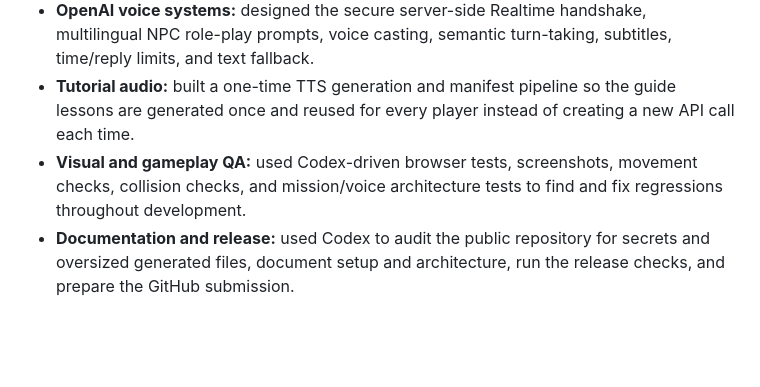
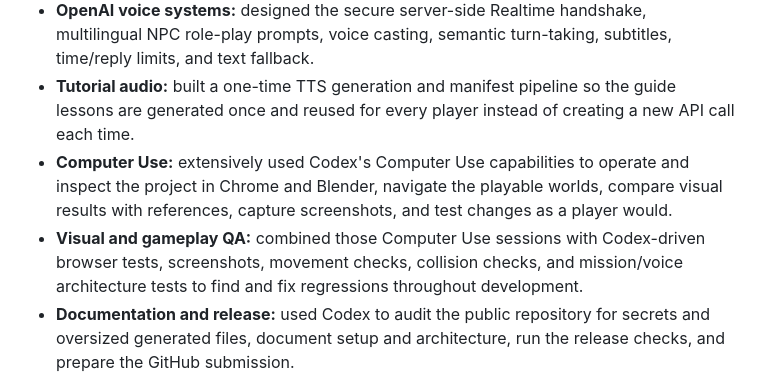
Before and after one commit to rehaancubess/speakworld, a Markdown page: README.md, the part around the change. Drawn GitHub-style; blank space fills up the shorter version.

Commit message:
Document Codex Computer Use workflow

```diff
--- a/README.md
+++ b/README.md
@@ -60,7 +60,8 @@ Speakworld was built through an iterative human–AI development workflow in Cod
 - **Game engineering:** implemented third-person movement, camera behavior, collision, mission progression, minimap navigation, NPC markers, trains, metro/subway behavior, bicycles, and scooters.
 - **OpenAI voice systems:** designed the secure server-side Realtime handshake, multilingual NPC role-play prompts, voice casting, semantic turn-taking, subtitles, time/reply limits, and text fallback.
 - **Tutorial audio:** built a one-time TTS generation and manifest pipeline so the guide lessons are generated once and reused for every player instead of creating a new API call each time.
-- **Visual and gameplay QA:** used Codex-driven browser tests, screenshots, movement checks, collision checks, and mission/voice architecture tests to find and fix regressions throughout development.
+- **Computer Use:** extensively used Codex's Computer Use capabilities to operate and inspect the project in Chrome and Blender, navigate the playable worlds, compare visual results with references, capture screenshots, and test changes as a player would.
+- **Visual and gameplay QA:** combined those Computer Use sessions with Codex-driven browser tests, screenshots, movement checks, collision checks, and mission/voice architecture tests to find and fix regressions throughout development.
 - **Documentation and release:** used Codex to audit the public repository for secrets and oversized generated files, document setup and architecture, run the release checks, and prepare the GitHub submission.
 
 The human creator set the product direction, chose the art and gameplay references, made the final design calls, supplied/licensed source assets, and play-tested each iteration. GPT-5.6 helped turn that direction into working, tested code and assets.
```
